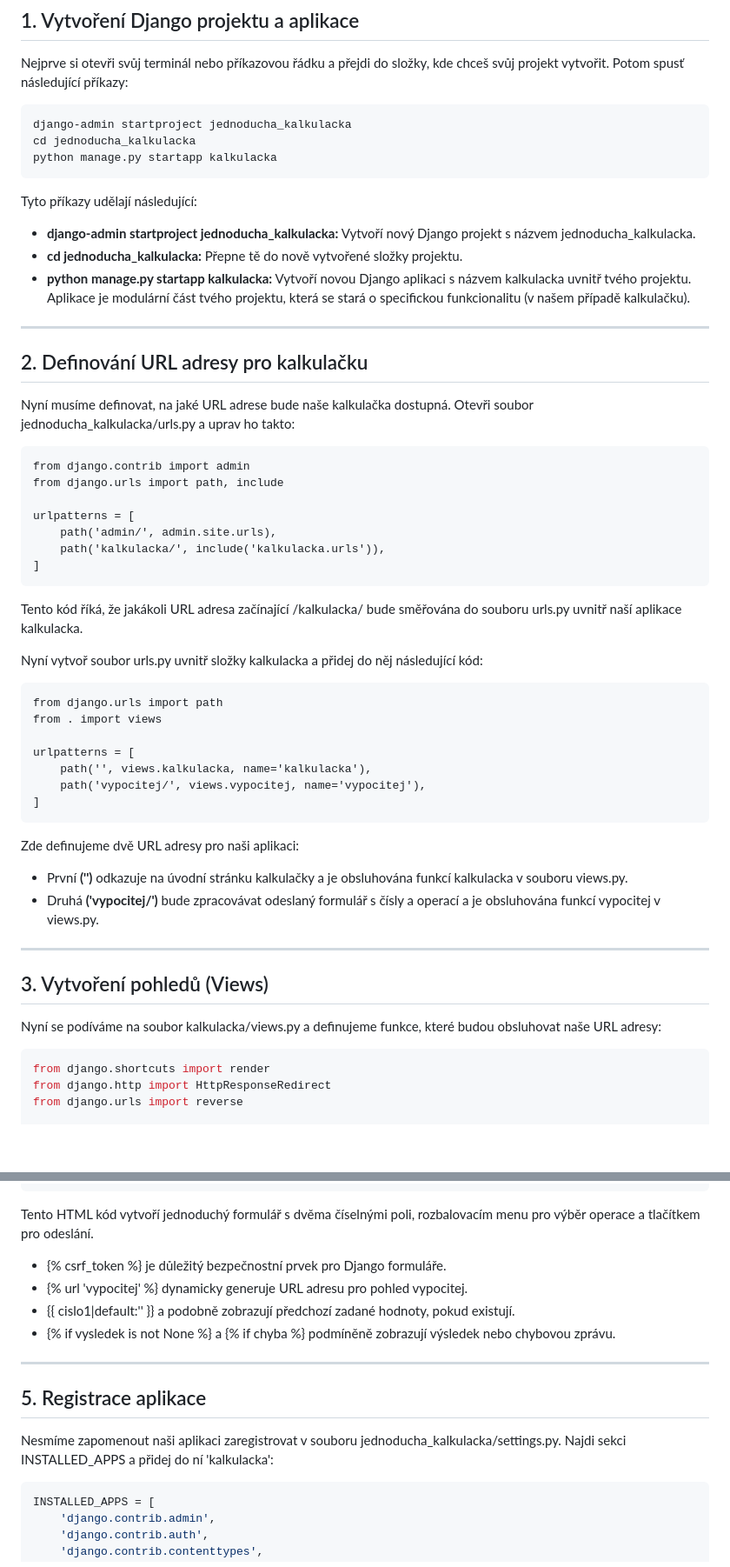
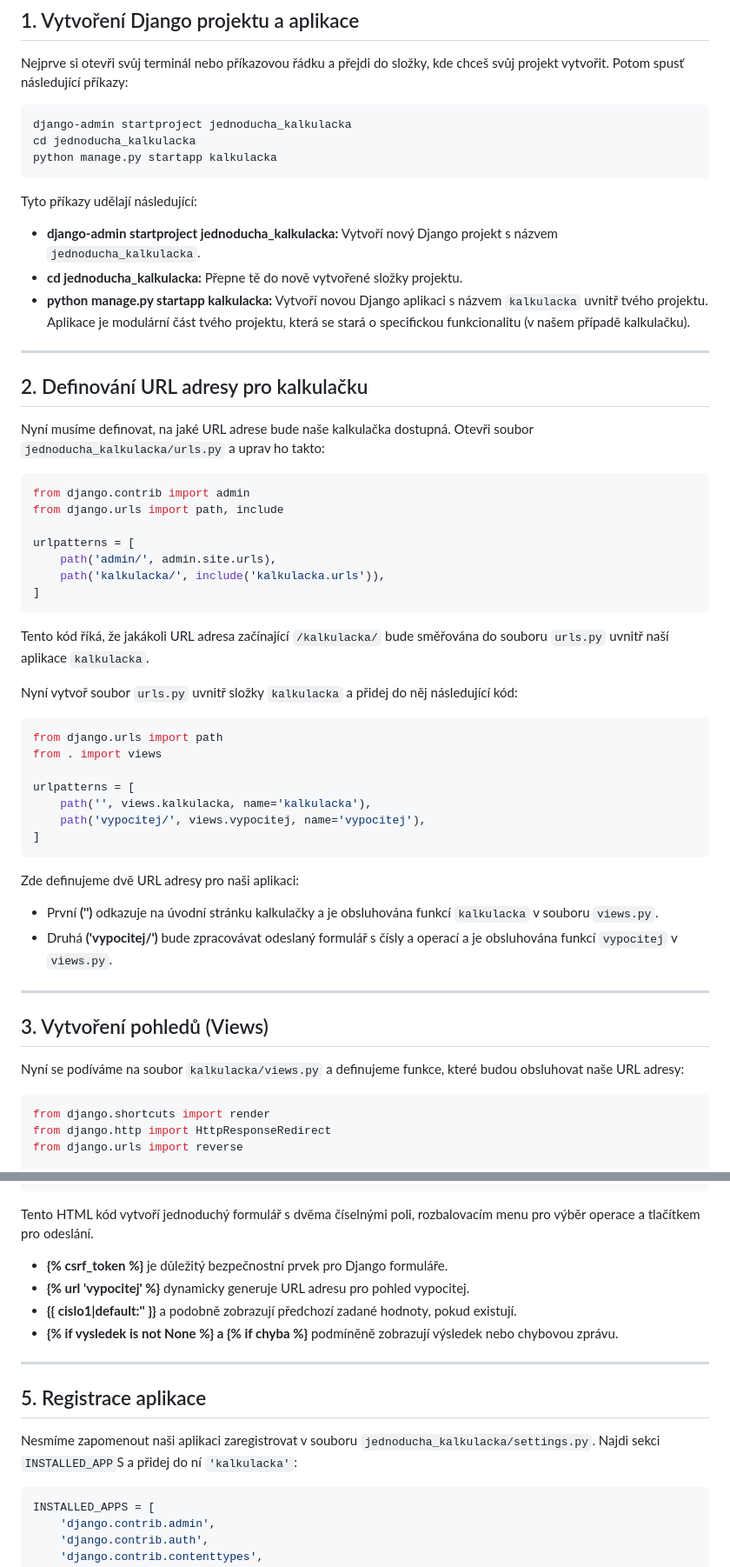
Before and after one commit to hrosicka/FirstDjangoCalculator_CZ, a Markdown page: README.md, 2 parts joined by grey strips. Shown at 87% size. Drawn GitHub-style; blank space fills up the shorter version.

````diff
--- a/README.md
+++ b/README.md
@@ -15,16 +15,16 @@ python manage.py startapp kalkulacka
 
 Tyto příkazy udělají následující:
 
-- **django-admin startproject jednoducha_kalkulacka:** Vytvoří nový Django projekt s názvem jednoducha_kalkulacka.
+- **django-admin startproject jednoducha_kalkulacka:** Vytvoří nový Django projekt s názvem ```jednoducha_kalkulacka```.
 - **cd jednoducha_kalkulacka:** Přepne tě do nově vytvořené složky projektu.
-- **python manage.py startapp kalkulacka:** Vytvoří novou Django aplikaci s názvem kalkulacka uvnitř tvého projektu. Aplikace je modulární část tvého projektu, která se stará o specifickou funkcionalitu (v našem případě kalkulačku).
+- **python manage.py startapp kalkulacka:** Vytvoří novou Django aplikaci s názvem ```kalkulacka``` uvnitř tvého projektu. Aplikace je modulární část tvého projektu, která se stará o specifickou funkcionalitu (v našem případě kalkulačku).
 
 ---
 
 ## 2. Definování URL adresy pro kalkulačku
-Nyní musíme definovat, na jaké URL adrese bude naše kalkulačka dostupná. Otevři soubor jednoducha_kalkulacka/urls.py a uprav ho takto:
+Nyní musíme definovat, na jaké URL adrese bude naše kalkulačka dostupná. Otevři soubor ```jednoducha_kalkulacka/urls.py``` a uprav ho takto:
 
-```code
+```python
 from django.contrib import admin
 from django.urls import path, include
 
@@ -34,10 +34,10 @@ urlpatterns = [
 ]
 ```
 
-Tento kód říká, že jakákoli URL adresa začínající /kalkulacka/ bude směřována do souboru urls.py uvnitř naší aplikace kalkulacka.
+Tento kód říká, že jakákoli URL adresa začínající ```/kalkulacka/``` bude směřována do souboru ```urls.py``` uvnitř naší aplikace ```kalkulacka```.
 
-Nyní vytvoř soubor urls.py uvnitř složky kalkulacka a přidej do něj následující kód:
-```code
+Nyní vytvoř soubor ```urls.py``` uvnitř složky ```kalkulacka``` a přidej do něj následující kód:
+```python
 from django.urls import path
 from . import views
 
@@ -49,14 +49,14 @@ urlpatterns = [
 
 Zde definujeme dvě URL adresy pro naši aplikaci:
 
-- První **('')** odkazuje na úvodní stránku kalkulačky a je obsluhována funkcí kalkulacka v souboru views.py.
-- Druhá **('vypocitej/')** bude zpracovávat odeslaný formulář s čísly a operací a je obsluhována funkcí vypocitej v views.py.
+- První **('')** odkazuje na úvodní stránku kalkulačky a je obsluhována funkcí ```kalkulacka``` v souboru ```views.py```.
+- Druhá **('vypocitej/')** bude zpracovávat odeslaný formulář s čísly a operací a je obsluhována funkcí ```vypocitej``` v ```views.py```.
 
 ---
 
 ## 3. Vytvoření pohledů (Views)
 
-Nyní se podíváme na soubor kalkulacka/views.py a definujeme funkce, které budou obsluhovat naše URL adresy:
+Nyní se podíváme na soubor ```kalkulacka/views.py``` a definujeme funkce, které budou obsluhovat naše URL adresy:
 
 ```python
 from django.shortcuts import render
@@ -149,16 +149,17 @@ Nyní musíme vytvořit HTML soubor, který bude obsahovat formulář pro zadán
 
 Tento HTML kód vytvoří jednoduchý formulář s dvěma číselnými poli, rozbalovacím menu pro výběr operace a tlačítkem pro odeslání.
 
-- {% csrf_token %} je důležitý bezpečnostní prvek pro Django formuláře.
-- {% url 'vypocitej' %} dynamicky generuje URL adresu pro pohled vypocitej.
-- {{ cislo1|default:'' }} a podobně zobrazují předchozí zadané hodnoty, pokud existují.
-- {% if vysledek is not None %} a {% if chyba %} podmíněně zobrazují výsledek nebo chybovou zprávu.
+- **{% csrf_token %}** je důležitý bezpečnostní prvek pro Django formuláře.
+- **{% url 'vypocitej' %}** dynamicky generuje URL adresu pro pohled vypocitej.
+- **{{ cislo1|default:'' }}** a podobně zobrazují předchozí zadané hodnoty, pokud existují.
+- **{% if vysledek is not None %} a {% if chyba %}** podmíněně zobrazují výsledek nebo chybovou zprávu.
 
 ---
 
 ## 5. Registrace aplikace
 
-Nesmíme zapomenout naši aplikaci zaregistrovat v souboru jednoducha_kalkulacka/settings.py. Najdi sekci INSTALLED_APPS a přidej do ní 'kalkulacka':
+Nesmíme zapomenout naši aplikaci zaregistrovat v souboru ```jednoducha_kalkulacka/settings.py```. Najdi sekci ```INSTALLED_APP```S a přidej do ní ```'kalkulacka'```:
+
 ```python
 INSTALLED_APPS = [
     'django.contrib.admin',
````
Also changed, not shown: other parts of README.md (+19 -12 lines).
